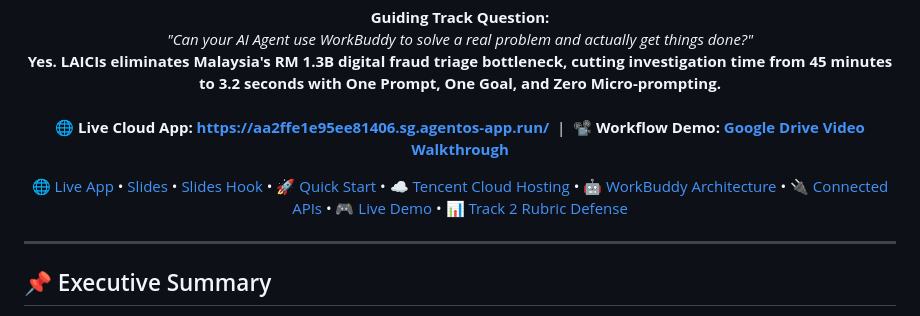
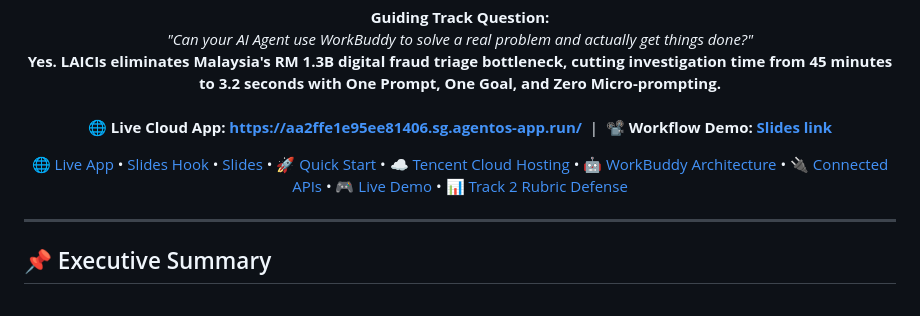
Before and after one commit to farzanahNwt/LAICIs-Dormathon2026-Track2, a Markdown page: README.md, the part around the change. Rendered like a GitHub page.

```diff
--- a/README.md
+++ b/README.md
@@ -23,12 +23,12 @@
   <em>"Can your AI Agent use WorkBuddy to solve a real problem and actually get things done?"</em><br/>
   <strong>Yes. LAICIs eliminates Malaysia's RM 1.3B digital fraud triage bottleneck, cutting investigation time from 45 minutes to 3.2 seconds with One Prompt, One Goal, and Zero Micro-prompting.</strong><br/><br/>
   🌐 <strong>Live Cloud App:</strong> <a href="https://aa2ffe1e95ee81406.sg.agentos-app.run/"><strong>https://aa2ffe1e95ee81406.sg.agentos-app.run/</strong></a> &nbsp;|&nbsp;
-  📽️ <strong>Workflow Demo:</strong> <a href="https://drive.google.com/file/d/1s63bknDYqxLTwnn5-QWSldKcxgsMPbcv/view?usp=sharing"><strong>Google Drive Video Walkthrough</strong></a>
+  📽️ <strong>Workflow Demo:</strong> <a href="https://drive.google.com/file/d/1s63bknDYqxLTwnn5-QWSldKcxgsMPbcv/view?usp=sharing"><strong>Slides link</strong></a>
 </p>
 
 <div align="center">
 
-[🌐 Live App](https://aa2ffe1e95ee81406.sg.agentos-app.run/) • [Slides](https://drive.google.com/file/d/1s63bknDYqxLTwnn5-QWSldKcxgsMPbcv/view?usp=sharing) • [Slides Hook](https://docs.google.com/presentation/d/1Vn2EoWlymgeWHAUG8yJfksGzB6M5Zeg9vVV-C04AAfc/edit?usp=sharing) • [🚀 Quick Start](#-quick-start) • [☁️ Tencent Cloud Hosting](#-tencent-cloud-architecture--hosting) • [🤖 WorkBuddy Architecture](#-workbuddy-agent-architecture) • [🔌 Connected APIs](#-what-apis-we-connect-with-workbuddy) • [🎮 Live Demo](#-live-demonstration) • [📊 Track 2 Rubric Defense](#-track-2-rubric-alignment)
+[🌐 Live App](https://aa2ffe1e95ee81406.sg.agentos-app.run/)  • [Slides Hook](https://docs.google.com/presentation/d/1Vn2EoWlymgeWHAUG8yJfksGzB6M5Zeg9vVV-C04AAfc/edit?usp=sharing) • [Slides](https://drive.google.com/file/d/1s63bknDYqxLTwnn5-QWSldKcxgsMPbcv/view?usp=sharing) • [🚀 Quick Start](#-quick-start) • [☁️ Tencent Cloud Hosting](#-tencent-cloud-architecture--hosting) • [🤖 WorkBuddy Architecture](#-workbuddy-agent-architecture) • [🔌 Connected APIs](#-what-apis-we-connect-with-workbuddy) • [🎮 Live Demo](#-live-demonstration) • [📊 Track 2 Rubric Defense](#-track-2-rubric-alignment)
 
 </div>
 
```
